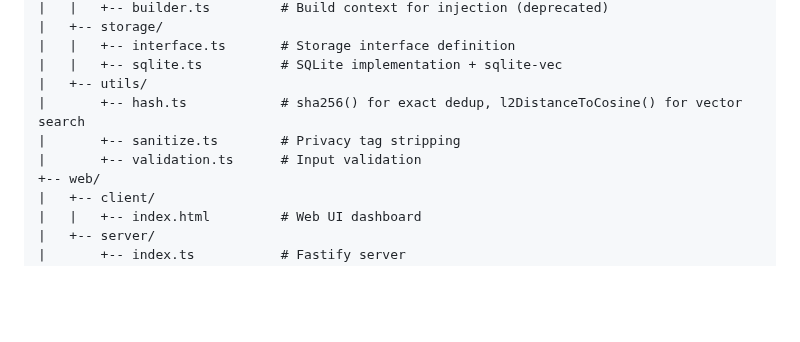
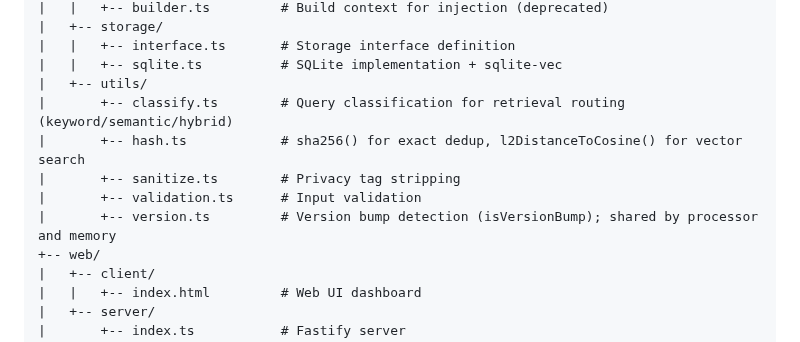
Before and after one commit to mrlesmithjr/claude-context-manager, a Markdown page: CLAUDE.md, the part around one of its changes. GitHub-like rendering; blank space fills up the shorter version.

Commit message:
docs: fix remaining CLAUDE.md gaps -- PreCompact in diagram, classify.ts and version.ts in directory tree
fixes #44

```diff
--- a/CLAUDE.md
+++ b/CLAUDE.md
@@ -206,9 +207,11 @@ claude-context-manager/
 |   |   +-- interface.ts       # Storage interface definition
 |   |   +-- sqlite.ts          # SQLite implementation + sqlite-vec
 |   +-- utils/
+|       +-- classify.ts        # Query classification for retrieval routing (keyword/semantic/hybrid)
 |       +-- hash.ts            # sha256() for exact dedup, l2DistanceToCosine() for vector search
 |       +-- sanitize.ts        # Privacy tag stripping
 |       +-- validation.ts      # Input validation
+|       +-- version.ts         # Version bump detection (isVersionBump); shared by processor and memory
 +-- web/
 |   +-- client/
 |   |   +-- index.html         # Web UI dashboard
```
Also changed, not shown: other parts of CLAUDE.md (+2 -1 lines).
